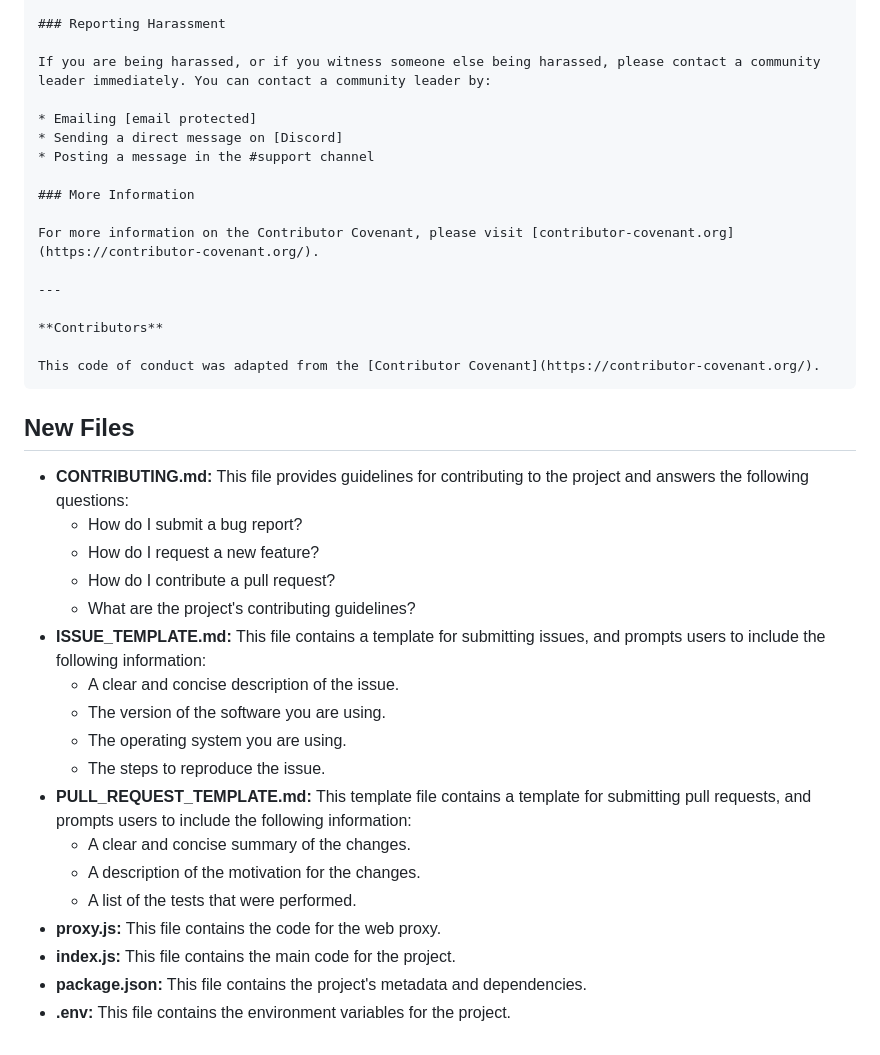
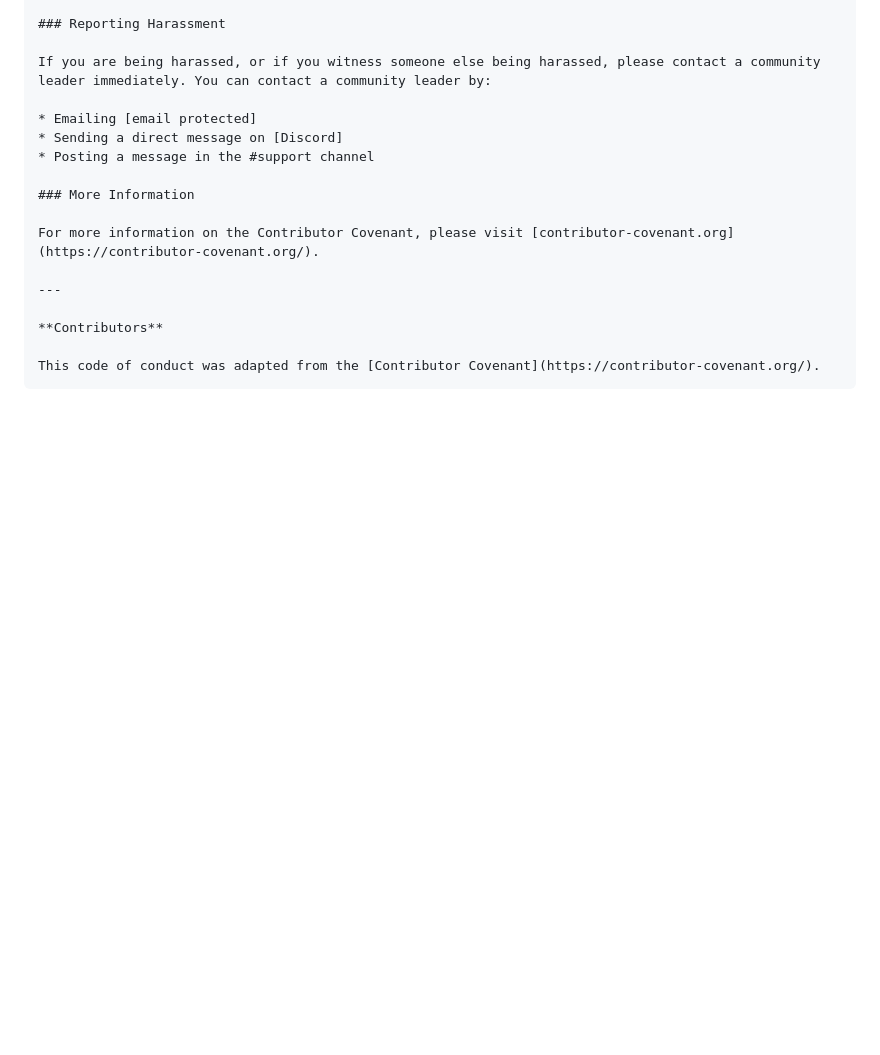
Before and after one commit to Genera1Developer/Project-Auto, a Markdown page: CODE_OF_CONDUCT.md, the part around one of its changes. GitHub-like rendering; blank space fills up the shorter version.

Commit message:
Project Auto | Auto modified CODE_OF_CONDUCT.md

````diff
--- a/CODE_OF_CONDUCT.md
+++ b/CODE_OF_CONDUCT.md
@@ -63,24 +77,3 @@ For more information on the Contributor Covenant, please visit [contributor-cove
 
 This code of conduct was adapted from the [Contributor Covenant](https://contributor-covenant.org/).
 ```
-
-## New Files
-
-- **CONTRIBUTING.md:** This file provides guidelines for contributing to the project and answers the following questions:
-  - How do I submit a bug report?
-  - How do I request a new feature?
-  - How do I contribute a pull request?
-  - What are the project's contributing guidelines?
-- **ISSUE_TEMPLATE.md:** This file contains a template for submitting issues, and prompts users to include the following information:
-  - A clear and concise description of the issue.
-  - The version of the software you are using.
-  - The operating system you are using.
-  - The steps to reproduce the issue.
-- **PULL_REQUEST_TEMPLATE.md:** This template file contains a template for submitting pull requests, and prompts users to include the following information:
-  - A clear and concise summary of the changes.
-  - A description of the motivation for the changes.
-  - A list of the tests that were performed.
-- **proxy.js:** This file contains the code for the web proxy.
-- **index.js:** This file contains the main code for the project.
-- **package.json:** This file contains the project's metadata and dependencies.
-- **.env:** This file contains the environment variables for the project.
````
Also changed, not shown: other parts of CODE_OF_CONDUCT.md (+16 -2 lines).
